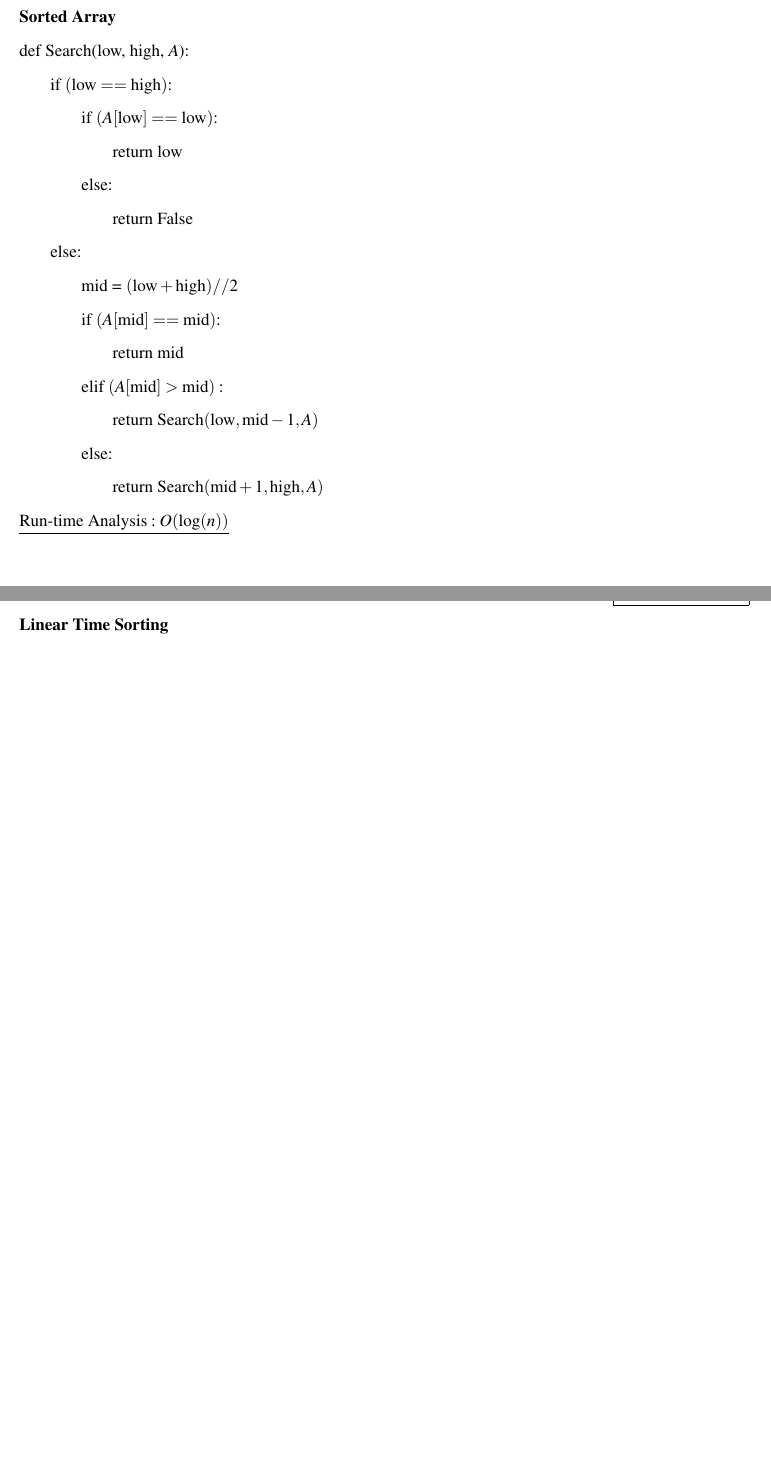
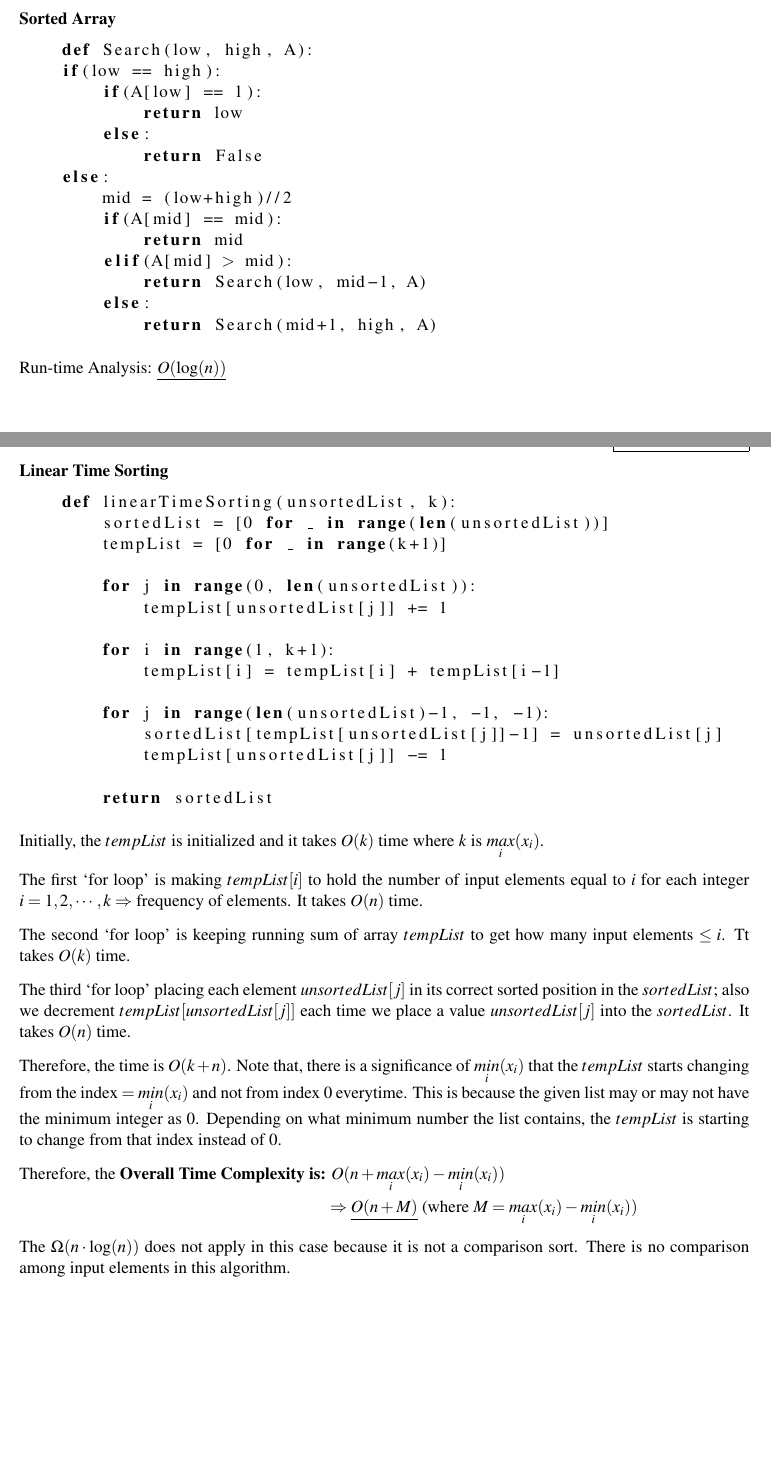
Before and after one commit to harshitjain17/Data-Structures-and-Algorithms-CMPSC-465, a LaTeX problem sheet (HW3/hw3.tex): two parts of pages 4 and 5 of 5, joined at a grey line, cut so that both start at the same text, the shorter picture padded with empty space. Compiled offline with pdfLaTeX.

Commit message:
assignment done finally

```diff
--- a/HW3/hw3.tex
+++ b/HW3/hw3.tex
@@ -10,6 +10,7 @@
 \usepackage{scrextend} % for indentation
 \usepackage{tabto} % for tabs
 \usepackage{amsmath} % for text in equation
+\usepackage{listings} % to highlight code
 
 \graphicspath{ {./} }
 \geometry{ margin = 1.0in }
@@ -112,40 +121,69 @@
 \newproblem
 \textbf{Sorted Array}
 
-def Search(low, high, $A$):
+\begin{lstlisting}[language=Python]
+    def Search(low, high, A):
+    if(low == high):
+        if(A[low] == l):
+            return low
+        else:
+            return False
+    else:
+        mid = (low+high)//2
+        if(A[mid] == mid):
+            return mid
+        elif(A[mid] > mid):
+            return Search(low, mid-1, A)
+        else:
+            return Search(mid+1, high, A)
+\end{lstlisting}
 
-    \tabto{20pt} if $(\text{low} == \text{high})$:
-
-        \tabto{40pt}if $(A[\text{low}] == \text{low})$:
-
-            \tabto{60pt}return low
-
-        \tabto{40pt}else$:$
-
-            \tabto{60pt}return False
-
-    \tabto{20pt}else$:$
-
-        \tabto{40pt}mid = $(\text{low} + \text{high})//2$
-
-        \tabto{40pt}if $(A[\text{mid}] == \text{mid})$:
-
-            \tabto{60pt}return mid
-
-        \tabto{40pt}elif $(A[\text{mid}] > \text{mid}):$
-
-            \tabto{60pt}return Search$(\text{low}, \text{mid}-1, A)$
-
-        \tabto{40pt}else$:$
-
-            \tabto{60pt}return Search$(\text{mid}+1, \text{high}, A)$
-
-
-    $\underline{\text{Run-time Analysis}: O(\log(n))}$
+    \text{Run-time Analysis}: $\underline{O(\log(n))}$
 
 
 % PROBLEM 3
 \newproblem
 \textbf{Linear Time Sorting}
 
+\begin{lstlisting}[language=Python]
+    def linearTimeSorting(unsortedList, k):
+        sortedList = [0 for _ in range(len(unsortedList))]
+        tempList = [0 for _ in range(k+1)]
+
+        for j in range(0, len(unsortedList)):
+            tempList[unsortedList[j]] += 1
+
+        for i in range(1, k+1):
+            tempList[i] = tempList[i] + tempList[i-1]
+
+        for j in range(len(unsortedList)-1, -1, -1):
+            sortedList[tempList[unsortedList[j]]-1] = unsortedList[j]
+            tempList[unsortedList[j]] -= 1
+
+        return sortedList
+\end{lstlisting}
+
+Initially, the $tempList$ is initialized and it takes $O(k)$ time where $k$ is $\underset{i}{max} (x_i)$.
+
+The first `for loop' is making $tempList[i]$ to hold the number of input elements equal to
+$i$ for each integer $i = 1, 2, \cdots ,k \Rightarrow$ frequency of elements. It takes $O(n)$ time.
+
+The second `for loop' is keeping running sum of array $tempList$ to get how many input elements
+$\leq i$. Tt takes $O(k)$ time.
+
+The third `for loop' placing each element $unsortedList[j]$ in its correct sorted position
+in the $sortedList$; also we decrement $tempList[unsortedList[j]]$ each time we place a value
+$unsortedList[j]$ into the $sortedList$. It takes $O(n)$ time.
+
+Therefore, the time is $O(k+n)$. Note that, there is a significance of $\underset{i}{min} (x_i)$
+that the $tempList$ starts changing from the index $ = \underset{i}{min} (x_i)$ and not from index $0$ everytime.
+This is because the given list may or may not have the minimum integer as $0$. Depending on what minimum number
+the list contains, the $tempList$ is starting to change from that index instead of $0$.
+
+Therefore, the \textbf{Overall Time Complexity is:} $O(n + \underset{i}{max} (x_i) - \underset{i}{min} (x_i))$
+
+\tabto{200pt} $\Rightarrow \underline{O(n+M)}$ (where $M = \underset{i}{max} (x_i) - \underset{i}{min} (x_i))$
+
+The $\Omega(n \cdot \log(n))$ does not apply in this case because it is not a comparison sort.
+There is no comparison among input elements in this algorithm.
 \end{document}
```
Also changed, not shown: HW3/hw3.pdf, HW3/hw3.tex (18 more changed lines).
